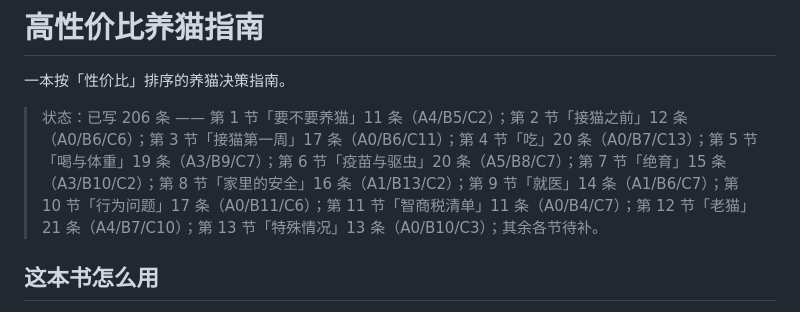
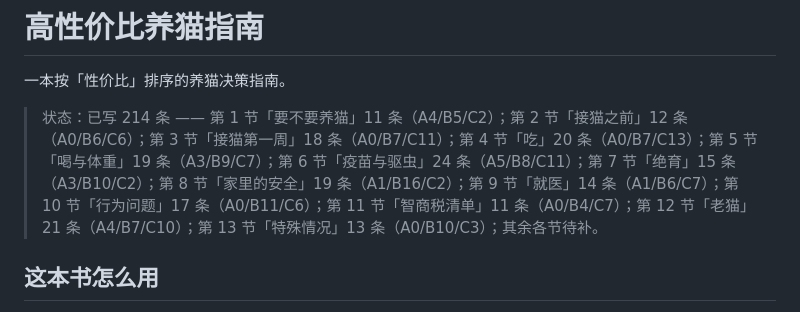
Before and after one commit to FavorPan/HowToKeepCatBetter, a Markdown page: README.md, the part around the change. Drawn GitHub-style.

```diff
--- a/README.md
+++ b/README.md
@@ -2,7 +2,7 @@
 
 一本按「性价比」排序的养猫决策指南。
 
-> 状态：已写 206 条 —— 第 1 节「要不要养猫」11 条（A4/B5/C2）；第 2 节「接猫之前」12 条（A0/B6/C6）；第 3 节「接猫第一周」17 条（A0/B6/C11）；第 4 节「吃」20 条（A0/B7/C13）；第 5 节「喝与体重」19 条（A3/B9/C7）；第 6 节「疫苗与驱虫」20 条（A5/B8/C7）；第 7 节「绝育」15 条（A3/B10/C2）；第 8 节「家里的安全」16 条（A1/B13/C2）；第 9 节「就医」14 条（A1/B6/C7）；第 10 节「行为问题」17 条（A0/B11/C6）；第 11 节「智商税清单」11 条（A0/B4/C7）；第 12 节「老猫」21 条（A4/B7/C10）；第 13 节「特殊情况」13 条（A0/B10/C3）；其余各节待补。
+> 状态：已写 214 条 —— 第 1 节「要不要养猫」11 条（A4/B5/C2）；第 2 节「接猫之前」12 条（A0/B6/C6）；第 3 节「接猫第一周」18 条（A0/B7/C11）；第 4 节「吃」20 条（A0/B7/C13）；第 5 节「喝与体重」19 条（A3/B9/C7）；第 6 节「疫苗与驱虫」24 条（A5/B8/C11）；第 7 节「绝育」15 条（A3/B10/C2）；第 8 节「家里的安全」19 条（A1/B16/C2）；第 9 节「就医」14 条（A1/B6/C7）；第 10 节「行为问题」17 条（A0/B11/C6）；第 11 节「智商税清单」11 条（A0/B4/C7）；第 12 节「老猫」21 条（A4/B7/C10）；第 13 节「特殊情况」13 条（A0/B10/C3）；其余各节待补。
 
 ## 这本书怎么用
 
```
